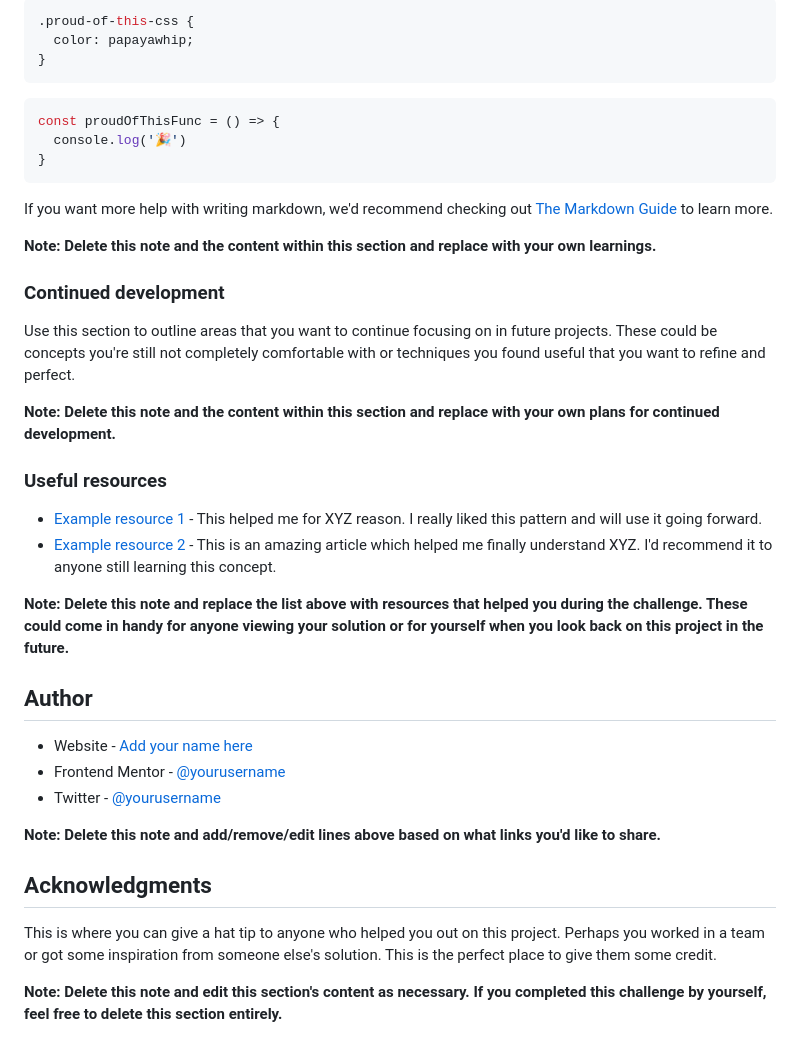
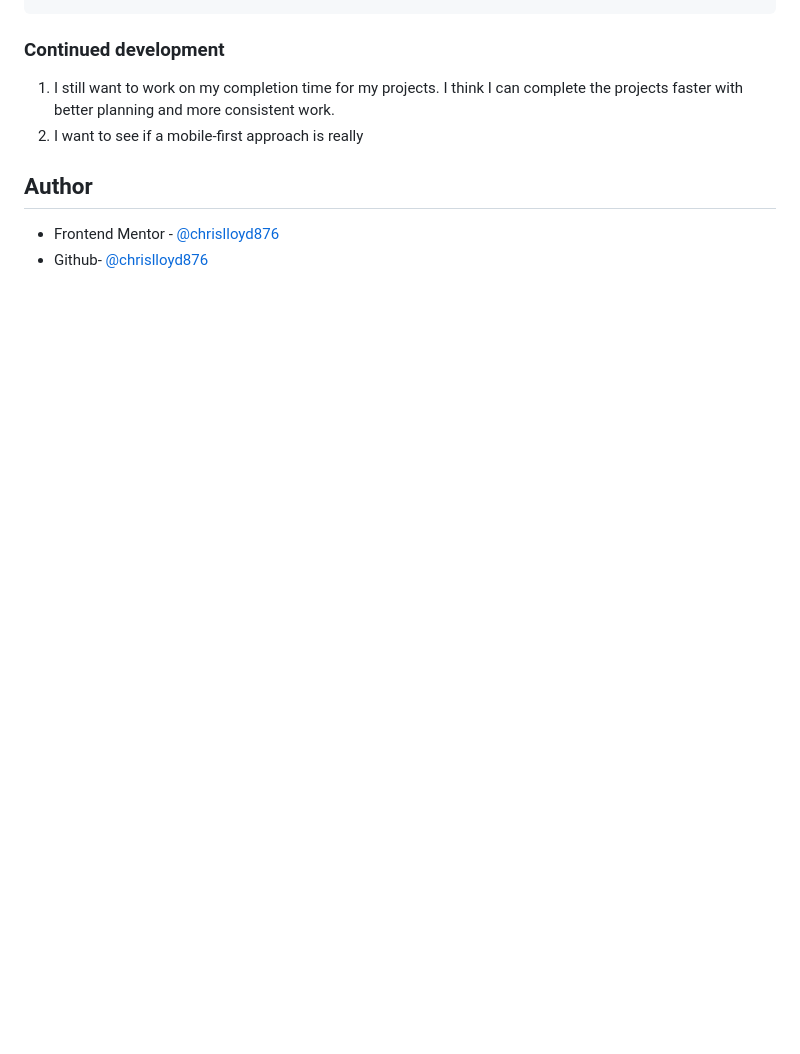
Before and after one commit to chrislloyd876/four-card, a Markdown page: README-template.md, the part around the change printed below. Drawn GitHub-style; blank space fills up the shorter version.

````diff
--- a/README-template.md
+++ b/README-template.md
@@ -69,42 +65,13 @@ To see how you can add code snippets, see below:
 ```
-```css
-.proud-of-this-css {
-  color: papayawhip;
-}
-```
-```js
-const proudOfThisFunc = () => {
-  console.log('🎉')
-}
-```
-
-If you want more help with writing markdown, we'd recommend checking out [The Markdown Guide](https://www.markdownguide.org/) to learn more.
-
-**Note: Delete this note and the content within this section and replace with your own learnings.**
 
 ### Continued development
 
-Use this section to outline areas that you want to continue focusing on in future projects. These could be concepts you're still not completely comfortable with or techniques you found useful that you want to refine and perfect.
+1. I still want to work on my completion time for my projects. I think I can complete the projects faster with better planning and more consistent work.
+2. I want to see if a mobile-first approach is really
 
-**Note: Delete this note and the content within this section and replace with your own plans for continued development.**
-
-### Useful resources
-
-- [Example resource 1](https://www.example.com) - This helped me for XYZ reason. I really liked this pattern and will use it going forward.
-- [Example resource 2](https://www.example.com) - This is an amazing article which helped me finally understand XYZ. I'd recommend it to anyone still learning this concept.
-
-**Note: Delete this note and replace the list above with resources that helped you during the challenge. These could come in handy for anyone viewing your solution or for yourself when you look back on this project in the future.**
 
 ## Author
 
-- Website - [Add your name here](https://www.your-site.com)
-- Frontend Mentor - [@yourusername](https://www.frontendmentor.io/profile/yourusername)
-- Twitter - [@yourusername](https://www.twitter.com/yourusername)
 
-**Note: Delete this note and add/remove/edit lines above based on what links you'd like to share.**
-
-## Acknowledgments
-
-This is where you can give a hat tip to anyone who helped you out on this project. Perhaps you worked in a team or got some inspiration from someone else's solution. This is the perfect place to give them some credit.
-
-**Note: Delete this note and edit this section's content as necessary. If you completed this challenge by yourself, feel free to delete this section entirely.**
+- Frontend Mentor - [@chrislloyd876](https://www.frontendmentor.io/profile/chrislloyd876)
+- Github- [@chrislloyd876](https://www.https://github.com/chrislloyd876)
````
Also changed, not shown: other parts of README-template.md (+24 -28 lines), images/screenshot.png (added), 1 other file.
